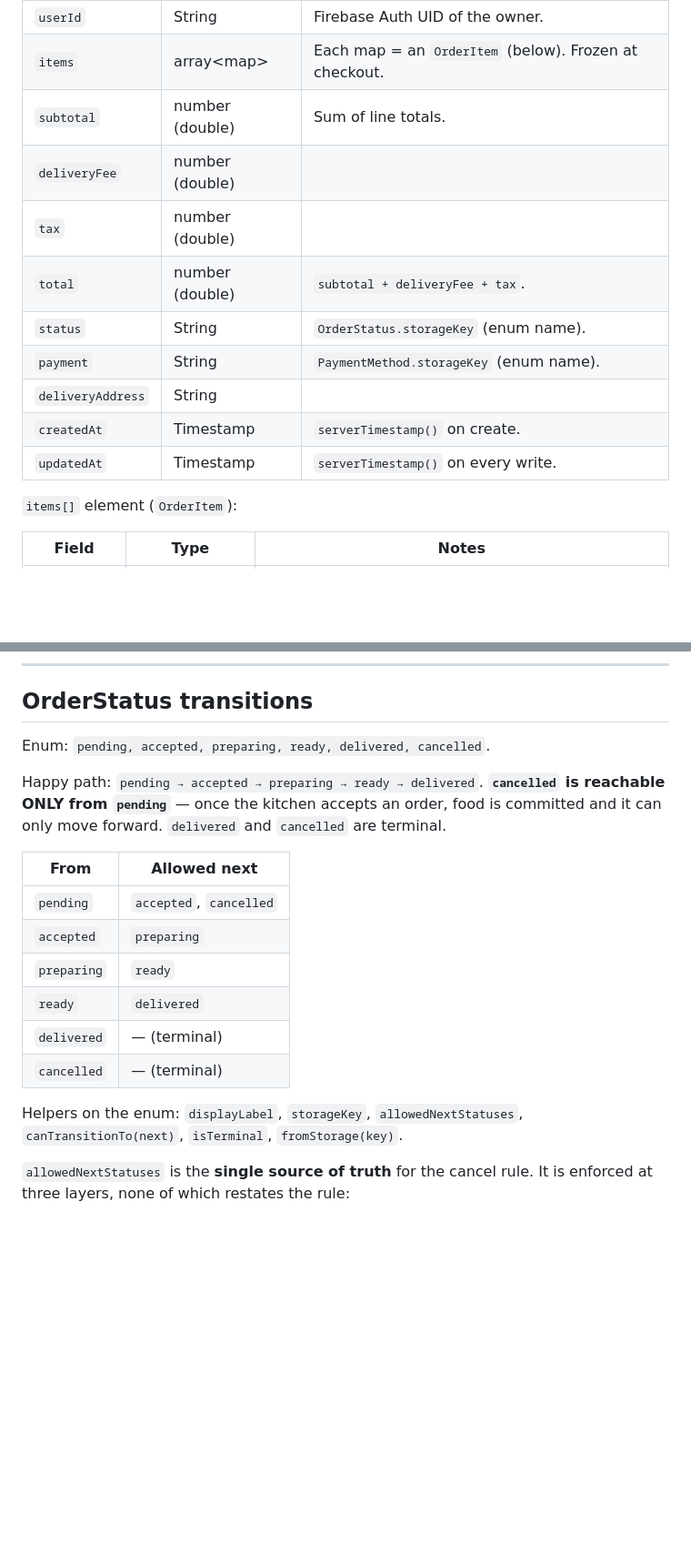
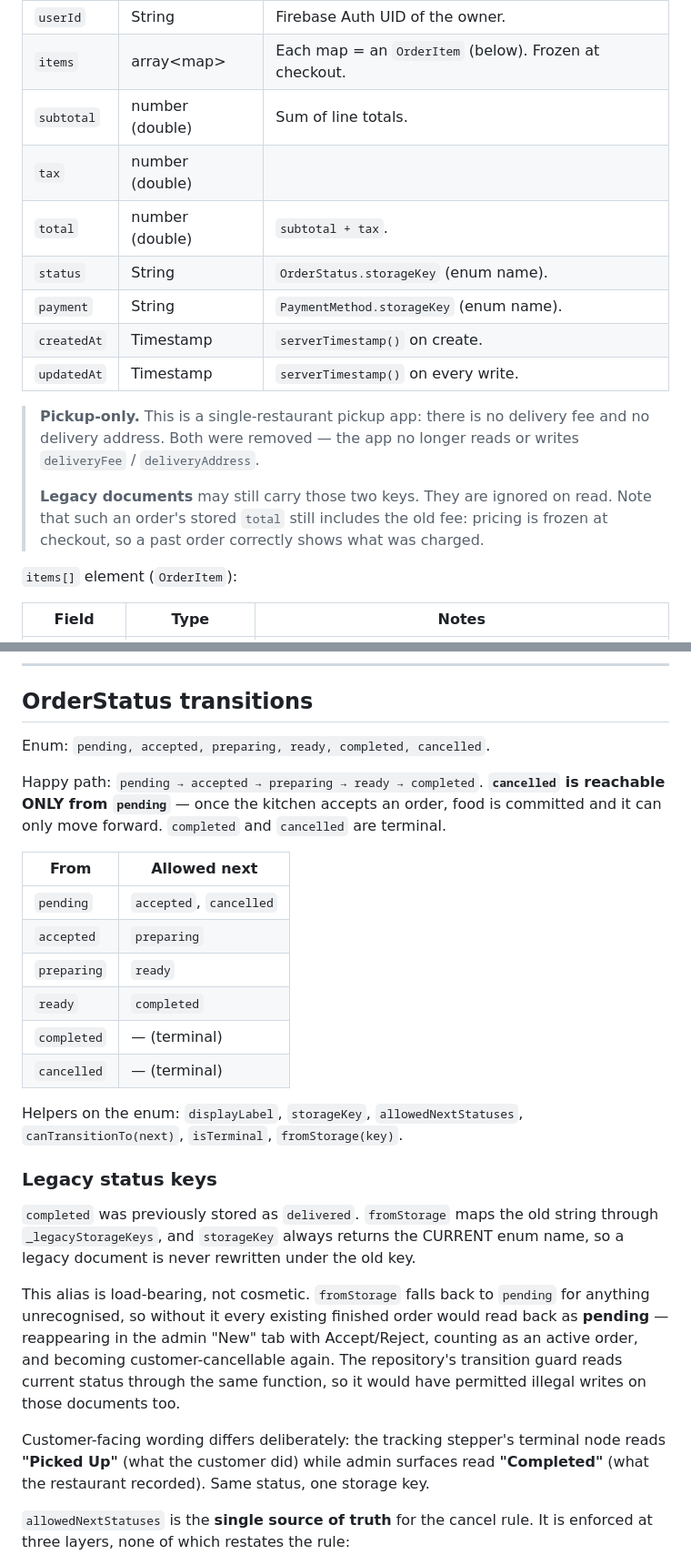
Before and after one commit to mohammedashi11/bellas_kitchen, a Markdown page: docs/SPEC.md, 2 parts joined by grey strips. Shown at 91% size. GitHub-like rendering; blank space fills up the shorter version.

Commit message:
docs(spec): pickup-only order model
Brings the canonical reference in line with the pickup conversion.

- `orders` schema drops `deliveryFee` and `deliveryAddress`; `total` is now
  documented as `subtotal + tax`.
- Records that legacy documents may still carry both keys, that they are
  ignored on read, and — importantly — that such an order's stored `total`
  still includes the old fee, because pricing is frozen at checkout and a
  past order must show what was actually charged.
- Status enum and the transition table rename `delivered` -> `completed`.
- New "Legacy status keys" section documents the fromStorage alias and why
  it is load-bearing rather than cosmetic: without it a finished order
  would read back as `pending`, becoming actionable and cancellable again.
- Notes the deliberate wording split — customers see "Picked Up", admin
  sees "Completed", one storage key.

Co-Authored-By: Claude Opus 4.8 <noreply@anthropic.com>

```diff
--- a/docs/SPEC.md
+++ b/docs/SPEC.md
@@ -92,14 +92,20 @@ not a subcollection.
 | `userId` | String | Firebase Auth UID of the owner. |
 | `items` | array\<map\> | Each map = an `OrderItem` (below). Frozen at checkout. |
 | `subtotal` | number (double) | Sum of line totals. |
-| `deliveryFee` | number (double) | |
 | `tax` | number (double) | |
-| `total` | number (double) | `subtotal + deliveryFee + tax`. |
+| `total` | number (double) | `subtotal + tax`. |
 | `status` | String | `OrderStatus.storageKey` (enum name). |
 | `payment` | String | `PaymentMethod.storageKey` (enum name). |
-| `deliveryAddress` | String | |
 | `createdAt` | Timestamp | `serverTimestamp()` on create. |
 | `updatedAt` | Timestamp | `serverTimestamp()` on every write. |
+
+> **Pickup-only.** This is a single-restaurant pickup app: there is no delivery
+> fee and no delivery address. Both were removed — the app no longer reads or
+> writes `deliveryFee` / `deliveryAddress`.
+>
+> **Legacy documents** may still carry those two keys. They are ignored on read.
+> Note that such an order's stored `total` still includes the old fee: pricing
+> is frozen at checkout, so a past order correctly shows what was charged.
 
 `items[]` element (`OrderItem`):
 
@@ -169,11 +175,11 @@ the same collection would be a duplicate write path.
 
 ## OrderStatus transitions
 
-Enum: `pending, accepted, preparing, ready, delivered, cancelled`.
+Enum: `pending, accepted, preparing, ready, completed, cancelled`.
 
-Happy path: `pending → accepted → preparing → ready → delivered`.
+Happy path: `pending → accepted → preparing → ready → completed`.
 **`cancelled` is reachable ONLY from `pending`** — once the kitchen accepts an
-order, food is committed and it can only move forward. `delivered` and
+order, food is committed and it can only move forward. `completed` and
 `cancelled` are terminal.
 
 | From | Allowed next |
@@ -181,12 +187,29 @@ order, food is committed and it can only move forward. `delivered` and
 | `pending` | `accepted`, `cancelled` |
 | `accepted` | `preparing` |
 | `preparing` | `ready` |
-| `ready` | `delivered` |
-| `delivered` | — (terminal) |
+| `ready` | `completed` |
+| `completed` | — (terminal) |
 | `cancelled` | — (terminal) |
 
 Helpers on the enum: `displayLabel`, `storageKey`, `allowedNextStatuses`,
 `canTransitionTo(next)`, `isTerminal`, `fromStorage(key)`.
+
+### Legacy status keys
+
+`completed` was previously stored as `delivered`. `fromStorage` maps the old
+string through `_legacyStorageKeys`, and `storageKey` always returns the CURRENT
+enum name, so a legacy document is never rewritten under the old key.
+
+This alias is load-bearing, not cosmetic. `fromStorage` falls back to `pending`
+for anything unrecognised, so without it every existing finished order would
+read back as **pending** — reappearing in the admin "New" tab with
+Accept/Reject, counting as an active order, and becoming customer-cancellable
+again. The repository's transition guard reads current status through the same
+function, so it would have permitted illegal writes on those documents too.
+
+Customer-facing wording differs deliberately: the tracking stepper's terminal
+node reads **"Picked Up"** (what the customer did) while admin surfaces read
+**"Completed"** (what the restaurant recorded). Same status, one storage key.
 
 `allowedNextStatuses` is the **single source of truth** for the cancel rule. It
 is enforced at three layers, none of which restates the rule:
```
